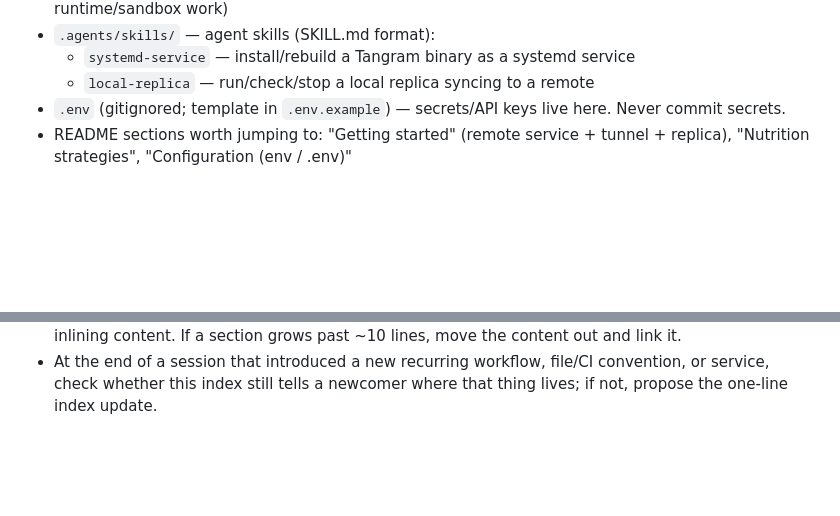
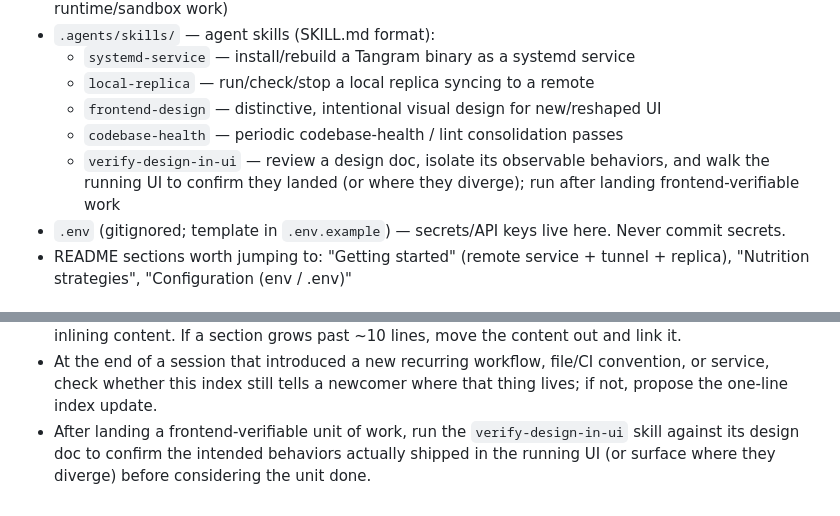
Before and after one commit to aaronbuchwald/tangram, a Markdown page: AGENTS.md, 2 parts joined by grey strips. Drawn GitHub-style; blank space fills up the shorter version.

Commit message:
skill(verify-design-in-ui): add design-doc → observable-behaviors → live-UI acceptance check
Reviews a design doc, isolates the concrete UI-verifiable behaviors it promises,
then drives the running UI (Playwright) to verify each PASS/DIVERGES/MISSING.
Wire into AGENTS.md skills index + a working agreement to run it after landing
any frontend-verifiable unit of work.

Co-Authored-By: Claude Opus 4.8 (1M context) <noreply@anthropic.com>

```diff
--- a/AGENTS.md
+++ b/AGENTS.md
@@ -136,6 +136,11 @@ symlink to `.agents/skills`.
 - `.agents/skills/` — agent skills (SKILL.md format):
   - `systemd-service` — install/rebuild a Tangram binary as a systemd service
   - `local-replica` — run/check/stop a local replica syncing to a remote
+  - `frontend-design` — distinctive, intentional visual design for new/reshaped UI
+  - `codebase-health` — periodic codebase-health / lint consolidation passes
+  - `verify-design-in-ui` — review a design doc, isolate its observable
+    behaviors, and walk the running UI to confirm they landed (or where they
+    diverge); run after landing frontend-verifiable work
 - `.env` (gitignored; template in `.env.example`) — secrets/API keys live
   here. Never commit secrets.
 - README sections worth jumping to: "Getting started" (remote service +
@@ -184,3 +189,7 @@ cargo run -p tangram-shell                                # run all apps, one po
 - At the end of a session that introduced a new recurring workflow, file/CI
   convention, or service, check whether this index still tells a newcomer
   where that thing lives; if not, propose the one-line index update.
+- After landing a frontend-verifiable unit of work, run the
+  `verify-design-in-ui` skill against its design doc to confirm the intended
+  behaviors actually shipped in the running UI (or surface where they diverge)
+  before considering the unit done.
```
Also changed, not shown: 1 other file.
